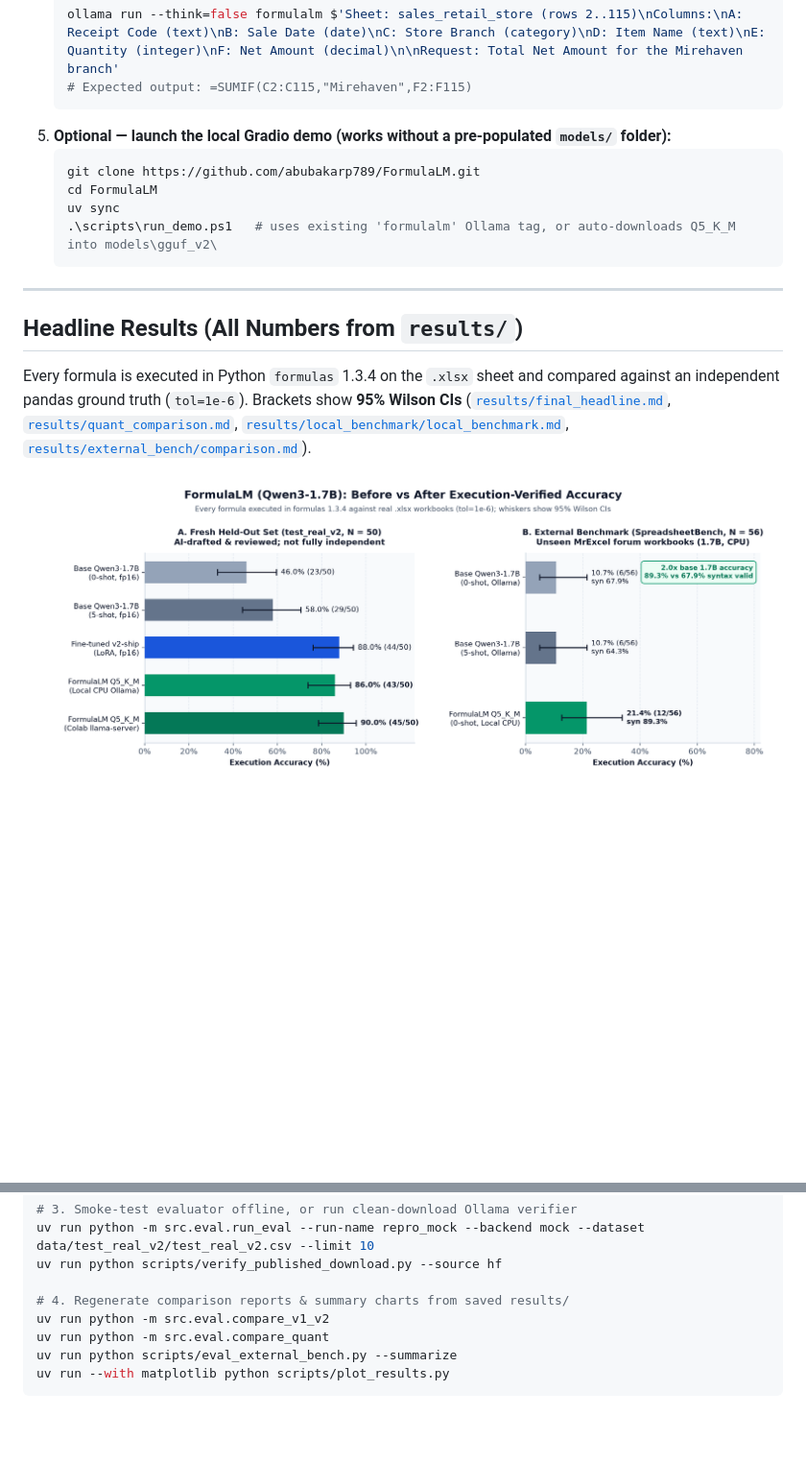
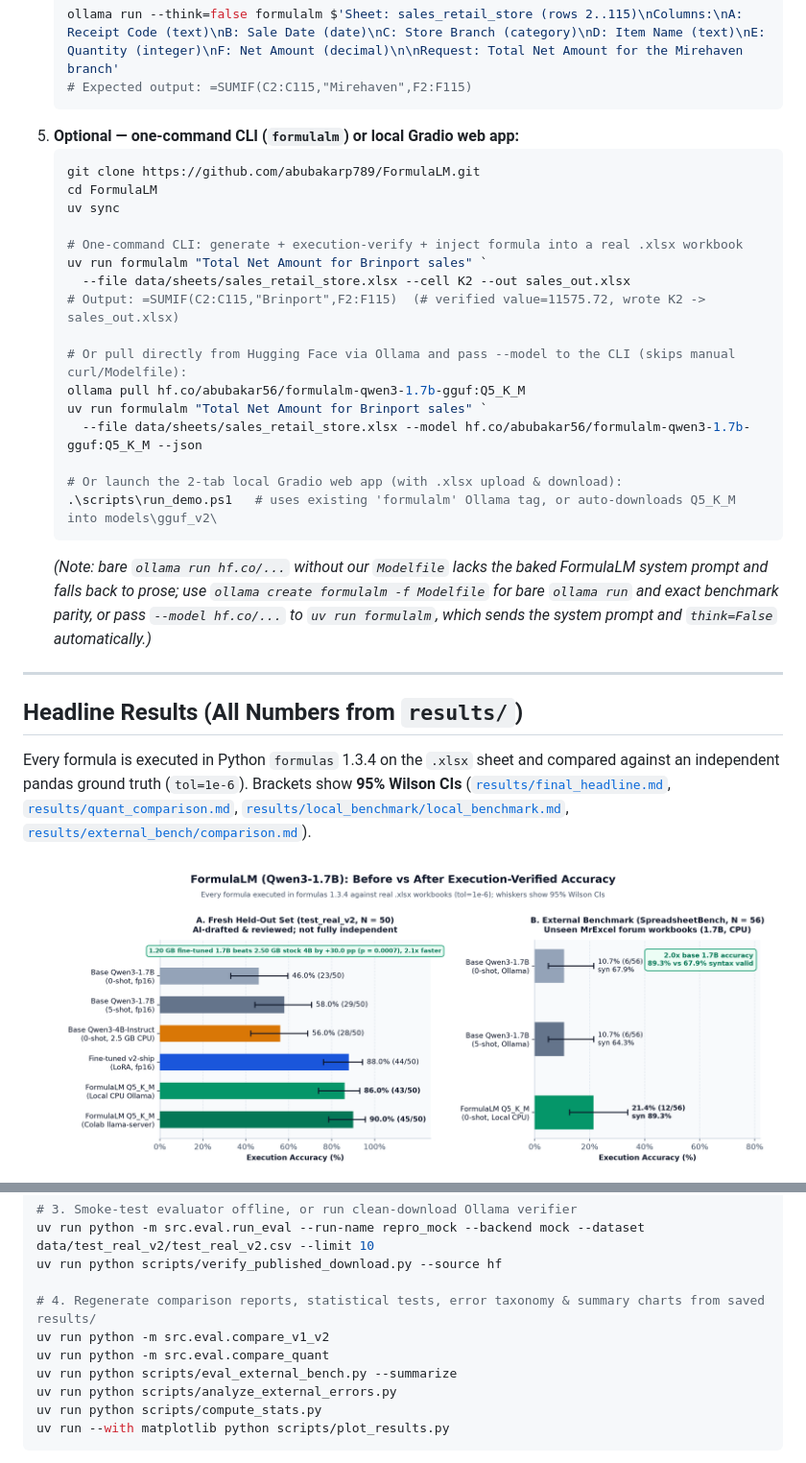
Before and after one commit to abubakarp789/FormulaLM, a Markdown page: README.md, 2 parts joined by grey strips. Shown at 96% size. Drawn GitHub-style; pictures changed too: docs/charts/headline_accuracy.png; blank space fills up the shorter version.

Commit message:
Add Qwen3-4B baseline, McNemar stats, SpreadsheetBench taxonomy, and formulalm CLI

````diff
--- a/README.md
+++ b/README.md
@@ -45,13 +49,26 @@ Exact workflow verified from a clean temporary folder by [`scripts/verify_publis
    ollama run --think=false formulalm $'Sheet: sales_retail_store (rows 2..115)\nColumns:\nA: Receipt Code (text)\nB: Sale Date (date)\nC: Store Branch (category)\nD: Item Name (text)\nE: Quantity (integer)\nF: Net Amount (decimal)\n\nRequest: Total Net Amount for the Mirehaven branch'
    # Expected output: =SUMIF(C2:C115,"Mirehaven",F2:F115)
    ```
-5. **Optional — launch the local Gradio demo (works without a pre-populated `models/` folder):**
+5. **Optional — one-command CLI (`formulalm`) or local Gradio web app:**
    ```powershell
    git clone https://github.com/abubakarp789/FormulaLM.git
    cd FormulaLM
    uv sync
+
+   # One-command CLI: generate + execution-verify + inject formula into a real .xlsx workbook
+   uv run formulalm "Total Net Amount for Brinport sales" `
+     --file data/sheets/sales_retail_store.xlsx --cell K2 --out sales_out.xlsx
+   # Output: =SUMIF(C2:C115,"Brinport",F2:F115)  (# verified value=11575.72, wrote K2 -> sales_out.xlsx)
+
+   # Or pull directly from Hugging Face via Ollama and pass --model to the CLI (skips manual curl/Modelfile):
+   ollama pull hf.co/abubakar56/formulalm-qwen3-1.7b-gguf:Q5_K_M
+   uv run formulalm "Total Net Amount for Brinport sales" `
+     --file data/sheets/sales_retail_store.xlsx --model hf.co/abubakar56/formulalm-qwen3-1.7b-gguf:Q5_K_M --json
+
+   # Or launch the 2-tab local Gradio web app (with .xlsx upload & download):
    .\scripts\run_demo.ps1   # uses existing 'formulalm' Ollama tag, or auto-downloads Q5_K_M into models\gguf_v2\
    ```
+   *(Note: bare `ollama run hf.co/...` without our `Modelfile` lacks the baked FormulaLM system prompt and falls back to prose; use `ollama create formulalm -f Modelfile` for bare `ollama run` and exact benchmark parity, or pass `--model hf.co/...` to `uv run formulalm`, which sends the system prompt and `think=False` automatically.)*
 
 ---
 
@@ -162,10 +195,12 @@ uv run python -m src.eval.test_real_v2 --mode annotated data/test_real_v2/test_r
 uv run python -m src.eval.run_eval --run-name repro_mock --backend mock --dataset data/test_real_v2/test_real_v2.csv --limit 10
 uv run python scripts/verify_published_download.py --source hf
 
-# 4. Regenerate comparison reports & summary charts from saved results/
+# 4. Regenerate comparison reports, statistical tests, error taxonomy & summary charts from saved results/
 uv run python -m src.eval.compare_v1_v2
 uv run python -m src.eval.compare_quant
 uv run python scripts/eval_external_bench.py --summarize
+uv run python scripts/analyze_external_errors.py
+uv run python scripts/compute_stats.py
 uv run --with matplotlib python scripts/plot_results.py
 ```
 
````
Also changed, not shown: other parts of README.md (+29 -9 lines), results/baseline_4b_real_v2/report.md (added, +80 -0 lines), results/external_bench/error_taxonomy.md (added, +37 -0 lines), results/stats_summary.md (added, +100 -0 lines), 13 other files.
